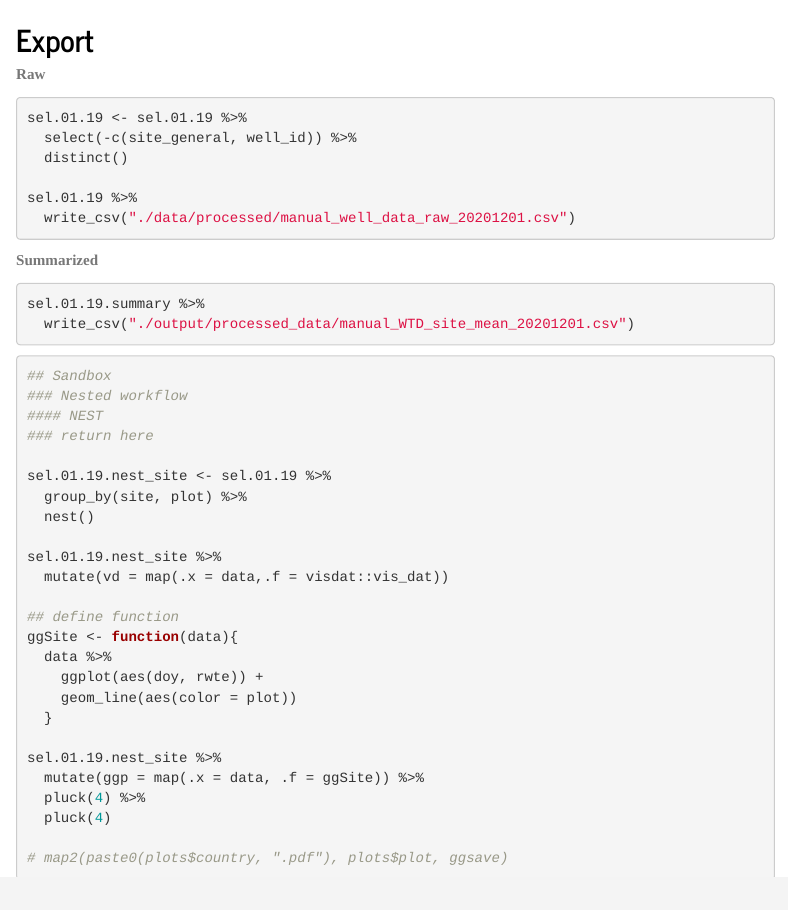
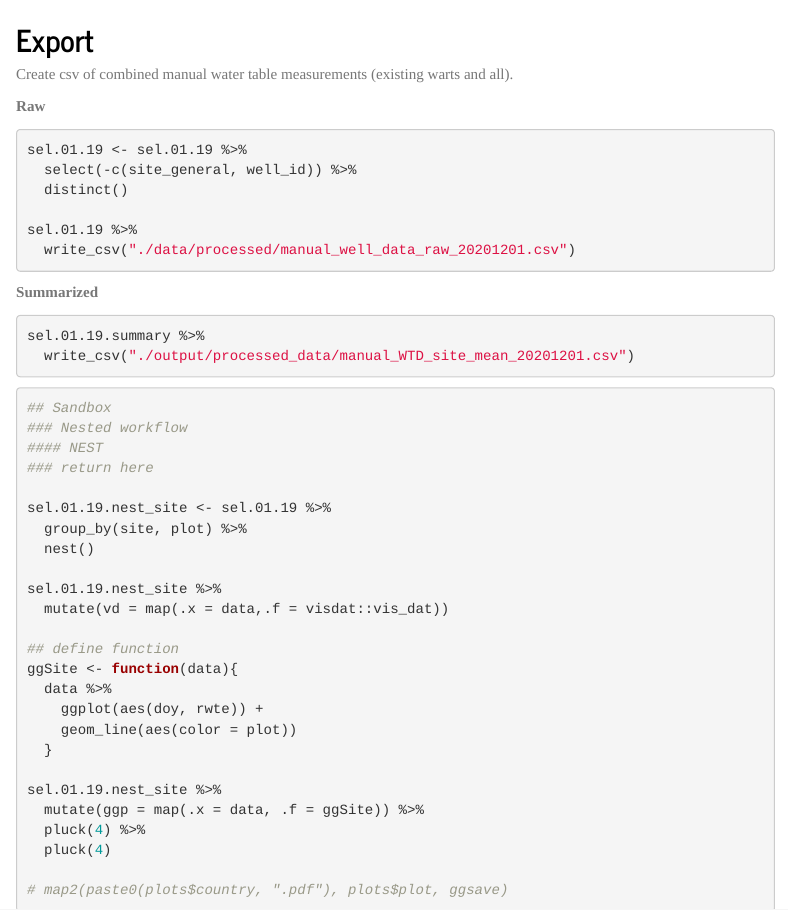
Before and after one commit to egage/YNP2019, an R Markdown document (hydro_manualWTD_2001_2019_root.Rmd): the page in a window 1100 px wide, from 8910 px down before the commit and from 8880 px down after it, so that both start at the same text. Rendered offline with R 4.5, knitr and Pandoc, with nearby package versions; some code elsewhere in the file could not run offline; menus at the side of the page are left out; long lines of code are wrapped; column names are cleaned by a stand-in for the janitor package.

Commit message:
manual well update

````diff
--- a/hydro_manualWTD_2001_2019_root.Rmd
+++ b/hydro_manualWTD_2001_2019_root.Rmd
@@ -1467,6 +1467,8 @@ sel.01.19.summary %>%
 
 
 ## Export
+
+Create csv of combined manual water table measurements (existing warts and all).
 
 **Raw**
 ```{r, eval=FALSE}
````
Also changed, not shown: hydro_manualWTD_2001_2019_root.Rmd (2 more changed lines).
